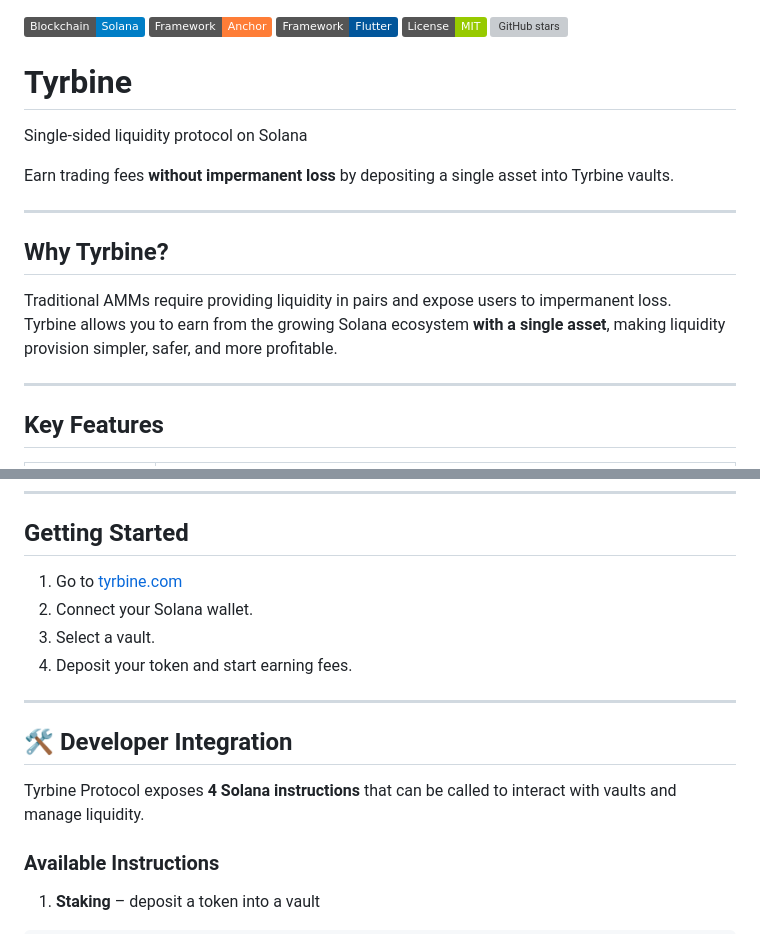
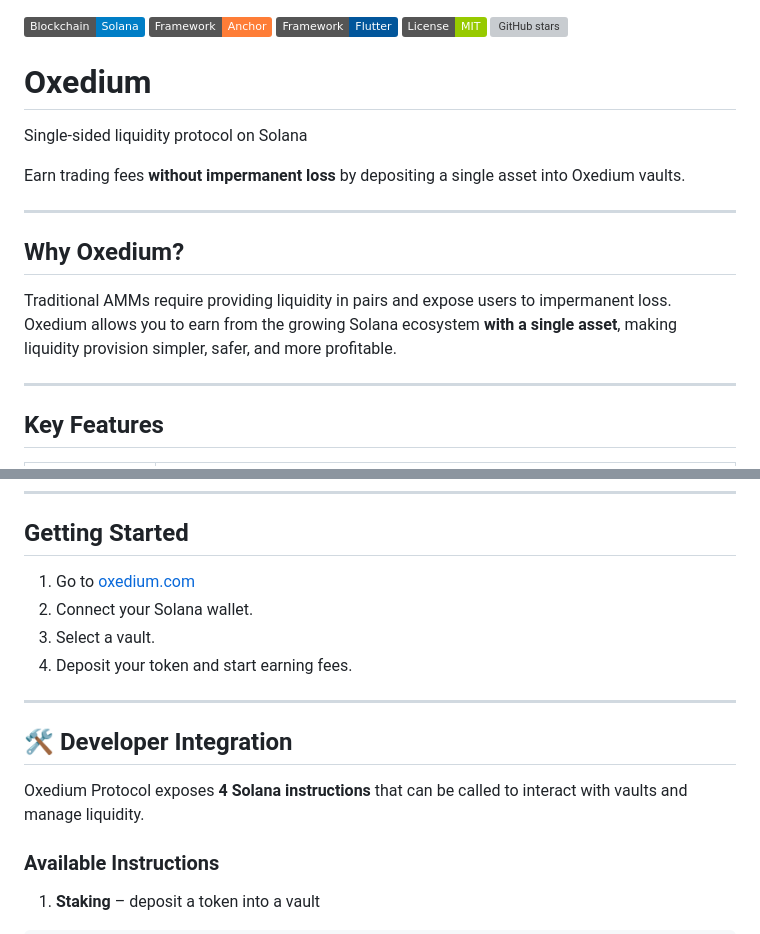
Before and after one commit to oxedium-protocol/oxedium, a Markdown page: README.md, 2 parts joined by grey strips. GitHub-like rendering; badges without logos; grey boxes are pictures that could not be loaded.

Commit message:
update: README

```diff
--- a/README.md
+++ b/README.md
@@ -5,17 +5,17 @@
 ![GitHub stars](https://img.shields.io/github/stars/oxedium-protocol/oxedium?style=social)
 
 
-# Tyrbine
+# Oxedium
 Single-sided liquidity protocol on Solana
 
-Earn trading fees **without impermanent loss** by depositing a single asset into Tyrbine vaults.
+Earn trading fees **without impermanent loss** by depositing a single asset into Oxedium vaults.
 
 ---
 
-## Why Tyrbine?
+## Why Oxedium?
 
 Traditional AMMs require providing liquidity in pairs and expose users to impermanent loss.
-Tyrbine allows you to earn from the growing Solana ecosystem **with a single asset**, making liquidity provision simpler, safer, and more profitable.
+Oxedium allows you to earn from the growing Solana ecosystem **with a single asset**, making liquidity provision simpler, safer, and more profitable.
 
 ---
 
@@ -41,7 +41,7 @@ Tyrbine allows you to earn from the growing Solana ecosystem **with a single ass
 
 ## Getting Started
 
-1. Go to [tyrbine.com](https://tyrbine.com)
+1. Go to [oxedium.com](https://oxedium.com)
 2. Connect your Solana wallet.
 3. Select a vault.
 4. Deposit your token and start earning fees.
@@ -50,7 +50,7 @@ Tyrbine allows you to earn from the growing Solana ecosystem **with a single ass
 
 ## 🛠 Developer Integration
 
-Tyrbine Protocol exposes **4 Solana instructions** that can be called to interact with vaults and manage liquidity.
+Oxedium Protocol exposes **4 Solana instructions** that can be called to interact with vaults and manage liquidity.
 
 ### Available Instructions
 
```
Also changed, not shown: other parts of README.md (+4 -4 lines).
